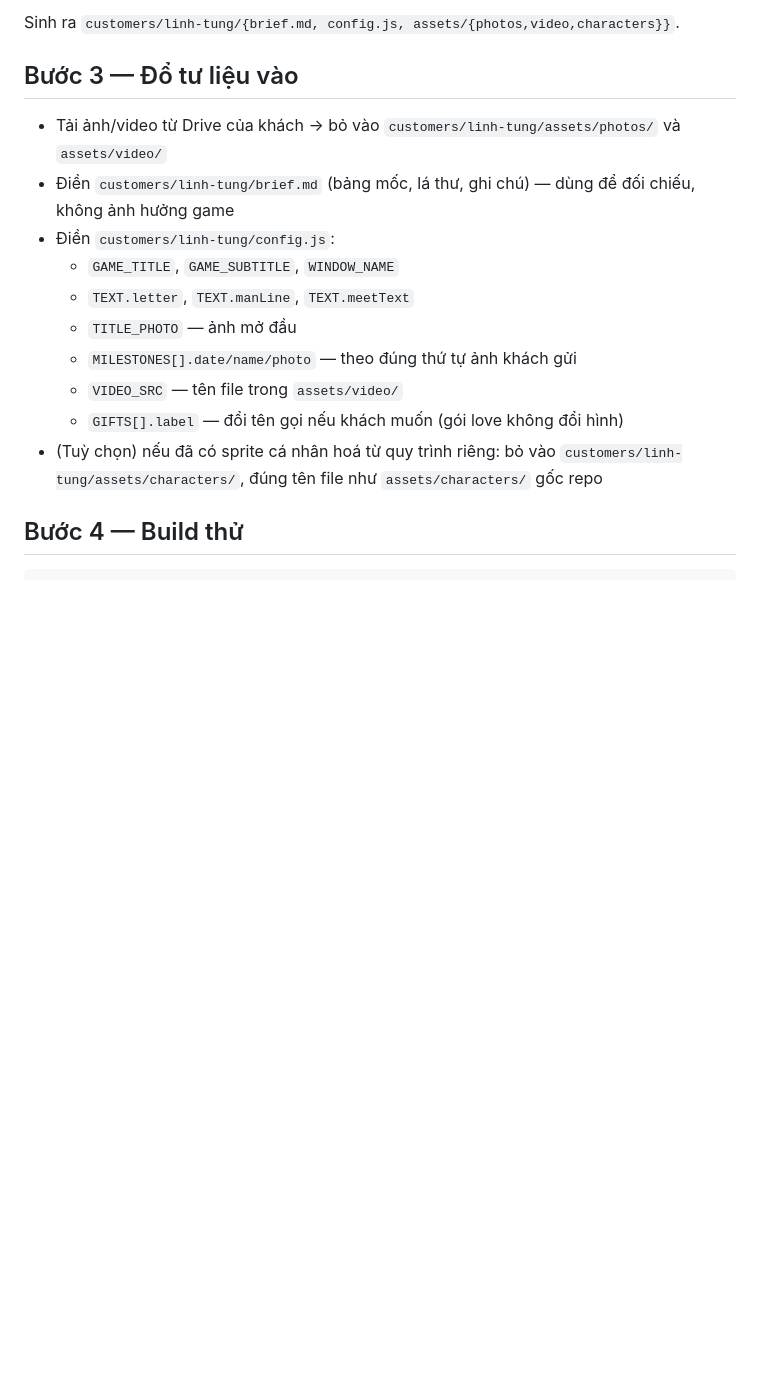
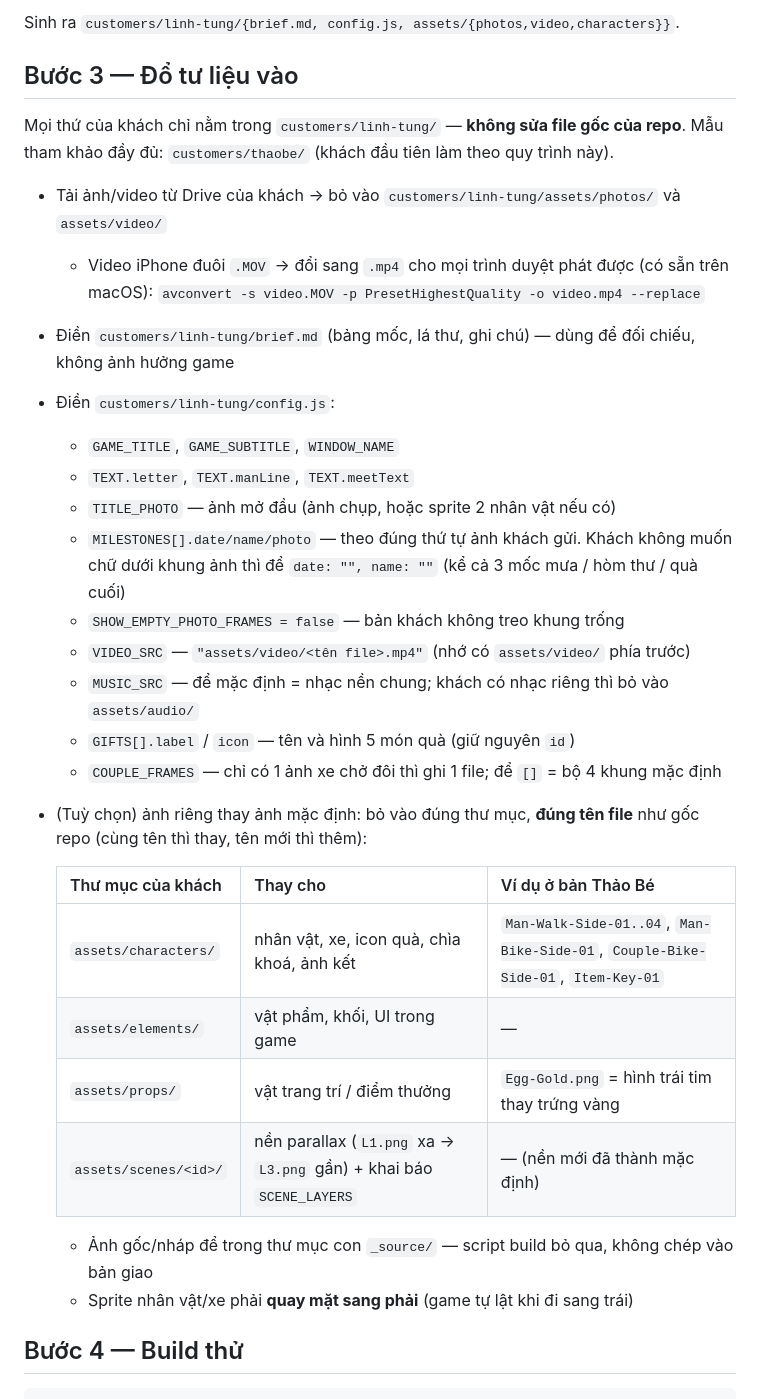
Before and after one commit to Klinaluu/Madeforus, a Markdown page: docs/workflow.md, the part around one of its changes. GitHub-like rendering; blank space fills up the shorter version.

Commit message:
Update new-customer workflow with the thaobe template
Document the per-customer override folders (characters, elements, props,
scenes + SCENE_LAYERS), blank polaroid captions, COUPLE_FRAMES, MUSIC_SRC,
.MOV to .mp4 conversion, enabling Pages via gh, extra test checks and the
current iOS Safari share-menu location.

Co-Authored-By: Claude Opus 5.5 <noreply@anthropic.com>

```diff
--- a/docs/workflow.md
+++ b/docs/workflow.md
@@ -26,18 +26,37 @@ Sinh ra `customers/linh-tung/{brief.md, config.js, assets/{photos,video,characte
 
 ## Bước 3 — Đổ tư liệu vào
 
+Mọi thứ của khách chỉ nằm trong `customers/linh-tung/` — **không sửa file gốc của repo**.
+Mẫu tham khảo đầy đủ: `customers/thaobe/` (khách đầu tiên làm theo quy trình này).
+
 - Tải ảnh/video từ Drive của khách → bỏ vào `customers/linh-tung/assets/photos/` và `assets/video/`
+  - Video iPhone đuôi `.MOV` → đổi sang `.mp4` cho mọi trình duyệt phát được (có sẵn trên macOS):
+    `avconvert -s video.MOV -p PresetHighestQuality -o video.mp4 --replace`
 - Điền `customers/linh-tung/brief.md` (bảng mốc, lá thư, ghi chú) — dùng để đối chiếu, không
   ảnh hưởng game
 - Điền `customers/linh-tung/config.js`:
   - `GAME_TITLE`, `GAME_SUBTITLE`, `WINDOW_NAME`
   - `TEXT.letter`, `TEXT.manLine`, `TEXT.meetText`
-  - `TITLE_PHOTO` — ảnh mở đầu
-  - `MILESTONES[].date/name/photo` — theo đúng thứ tự ảnh khách gửi
-  - `VIDEO_SRC` — tên file trong `assets/video/`
-  - `GIFTS[].label` — đổi tên gọi nếu khách muốn (gói love không đổi hình)
-- (Tuỳ chọn) nếu đã có sprite cá nhân hoá từ quy trình riêng: bỏ vào
-  `customers/linh-tung/assets/characters/`, đúng tên file như `assets/characters/` gốc repo
+  - `TITLE_PHOTO` — ảnh mở đầu (ảnh chụp, hoặc sprite 2 nhân vật nếu có)
+  - `MILESTONES[].date/name/photo` — theo đúng thứ tự ảnh khách gửi. Khách không muốn chữ dưới
+    khung ảnh thì để `date: "", name: ""` (kể cả 3 mốc mưa / hòm thư / quà cuối)
+  - `SHOW_EMPTY_PHOTO_FRAMES = false` — bản khách không treo khung trống
+  - `VIDEO_SRC` — `"assets/video/<tên file>.mp4"` (nhớ có `assets/video/` phía trước)
+  - `MUSIC_SRC` — để mặc định = nhạc nền chung; khách có nhạc riêng thì bỏ vào `assets/audio/`
+  - `GIFTS[].label` / `icon` — tên và hình 5 món quà (giữ nguyên `id`)
+  - `COUPLE_FRAMES` — chỉ có 1 ảnh xe chở đôi thì ghi 1 file; để `[]` = bộ 4 khung mặc định
+- (Tuỳ chọn) ảnh riêng thay ảnh mặc định: bỏ vào đúng thư mục, **đúng tên file** như gốc repo
+  (cùng tên thì thay, tên mới thì thêm):
+
+  | Thư mục của khách | Thay cho | Ví dụ ở bản Thảo Bé |
+  | --- | --- | --- |
+  | `assets/characters/` | nhân vật, xe, icon quà, chìa khoá, ảnh kết | `Man-Walk-Side-01..04`, `Man-Bike-Side-01`, `Couple-Bike-Side-01`, `Item-Key-01` |
+  | `assets/elements/` | vật phẩm, khối, UI trong game | — |
+  | `assets/props/` | vật trang trí / điểm thưởng | `Egg-Gold.png` = hình trái tim thay trứng vàng |
+  | `assets/scenes/<id>/` | nền parallax (`L1.png` xa → `L3.png` gần) + khai báo `SCENE_LAYERS` | — (nền mới đã thành mặc định) |
+
+  - Ảnh gốc/nháp để trong thư mục con `_source/` — script build bỏ qua, không chép vào bản giao
+  - Sprite nhân vật/xe phải **quay mặt sang phải** (game tự lật khi đi sang trái)
 
 ## Bước 4 — Build thử
 
```
Also changed, not shown: other parts of docs/workflow.md (+14 -4 lines).
